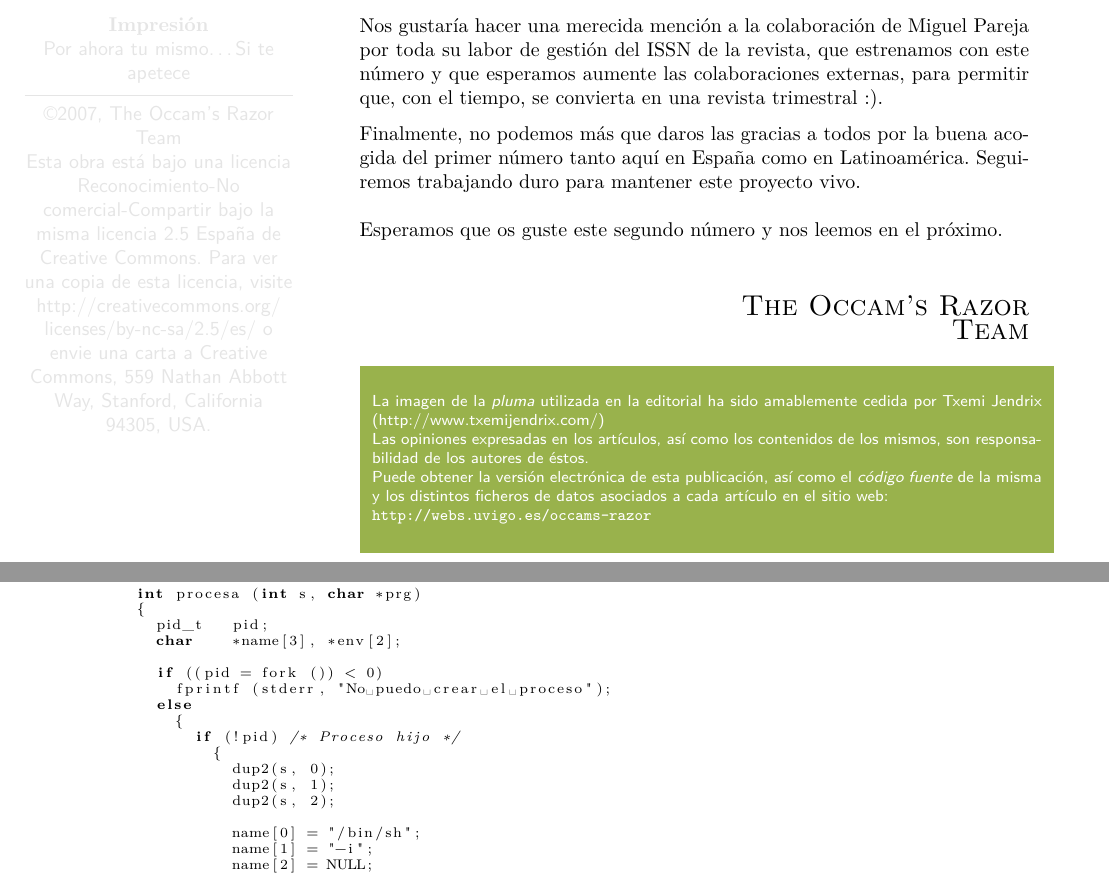
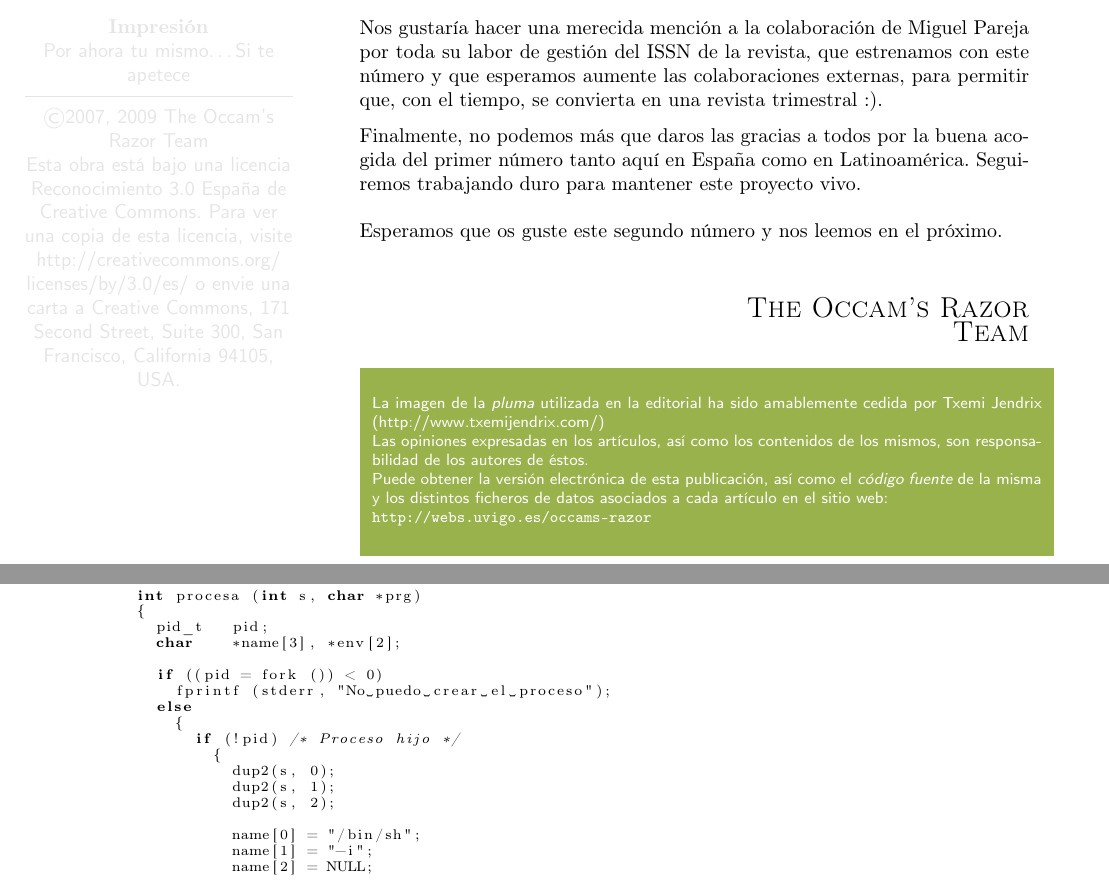
Before and after one commit to revista-occams-razor/numero02-LaTeX, a LaTeX document (portada.tex, which reads editorial.tex): two parts of pages 3 and 20 of 41, joined at a grey line, cut so that both start at the same text. Compiled offline with pdfLaTeX; the source files are stored in an older character set and shown here as Unicode.

Commit message:
Occam's Razor Número 2 Edición 3. Cambio de licencia CC-by

```diff
--- a/editorial.tex
+++ b/editorial.tex
@@ -118,16 +122,14 @@ Por ahora tu mismo\ldots Si te apetece
 
 \vspace{2mm}
 
-\copyright  2007, The Occam's Razor Team
 
+\copyright  2007, 2009 The Occam's Razor Team
 
-Esta obra está bajo una licencia Reconocimiento-No comercial-Compartir
-bajo la misma licencia 2.5 España de Creative Commons. Para ver una
-copia de esta licencia, visite
-http://creativecommons.org/ licenses/by-nc-sa/2.5/es/ o envie una carta
-a Creative Commons, 559 Nathan Abbott Way, Stanford, California 94305,
-USA.
-
+Esta obra está bajo una licencia Reconocimiento 3.0 España de Creative
+Commons. Para ver una copia de esta licencia, visite
+http://creativecommons.org/\\licenses/by/3.0/es/ o envie una carta a
+Creative Commons, 171 Second Street, Suite 300, San Francisco,
+California 94105, USA.
 
 \end{center}
 \end{minipage}
--- a/portada.tex
+++ b/portada.tex
@@ -17,7 +22,7 @@
 \usepackage{pdftricks}
 \usepackage{pstricks}
 \usepackage{color}
-\usepackage{pstcol}
+%\usepackage{pstcol}
 \usepackage{pst-plot}
 \usepackage{pst-eps}
 \usepackage{wrapfig}
@@ -27,7 +32,7 @@
 \usepackage{epsf}
 
 \usepackage[T1]{fontenc}
-\usepackage{lmodern}
+%\usepackage{lmodern}
 
 % Configuración de tamaño de página
 \setlength{\parindent}{0in}
```
Also changed, not shown: contraportada.tex (+7 -2 lines), distros.tex (+6 -8 lines), en_la_practica.tex (+6 -8 lines), eventos.tex (+6 -2 lines), makingof.tex (+6 -7 lines), mala_bestia.tex (+6 -8 lines), murapido.tex (+6 -8 lines), ratas.tex (+6 -7 lines), reverso.tex (+6 -8 lines), tecnologia.tex (+6 -8 lines), trucos.tex (+6 -2 lines), Makefile, images/licencia.eps, editorial.tex (8 more changed lines), 1 more files.
